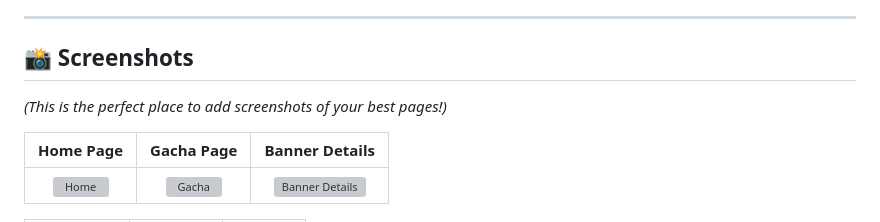
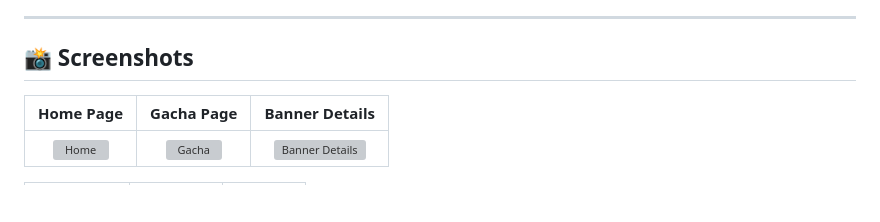
Before and after one commit to catptype/Blue-Archive-Gacha-Simulator-V2, a Markdown page: README.md, the part around the change. Rendered like a GitHub page; blank space fills up the shorter version; grey boxes are pictures that could not be loaded.

```diff
--- a/README.md
+++ b/README.md
@@ -7,8 +7,6 @@ A feature-rich web application built with Django and Tailwind CSS that simulates
 ---
 
 ## 📸 Screenshots
-
-*(This is the perfect place to add screenshots of your best pages!)*
 
 | Home Page | Gacha Page | Banner Details |
 | :---: | :---: | :---: |
```
